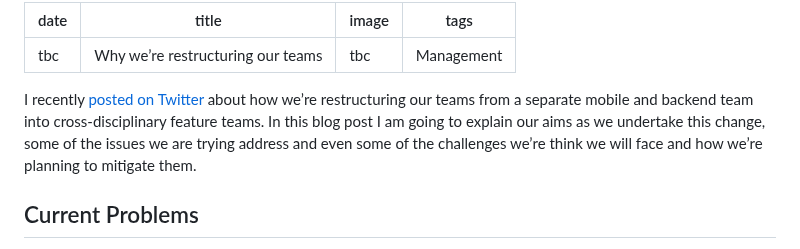
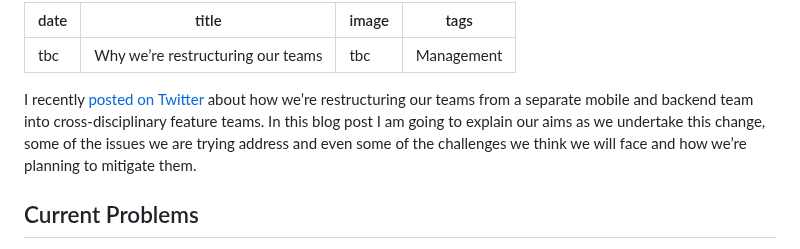
Before and after one commit to Oliver-Binns/Website, a Markdown page: Content/posts/team-restructure.md, the part around the change. Drawn GitHub-style.

Commit message:
Fixed typo

```diff
--- a/Content/posts/team-restructure.md
+++ b/Content/posts/team-restructure.md
@@ -5,7 +5,7 @@ image: tbc
 tags: Management
 ---
 
-I recently [posted on Twitter](https://x.com/oliver_binns/status/1712736226447409264?s=46) about how we’re restructuring our teams from a separate mobile and backend team into cross-disciplinary feature teams. In this blog post I am going to explain our aims as we undertake this change, some of the issues we are trying address and even some of the challenges we’re think we will face and how we’re planning to mitigate them.
+I recently [posted on Twitter](https://x.com/oliver_binns/status/1712736226447409264?s=46) about how we’re restructuring our teams from a separate mobile and backend team into cross-disciplinary feature teams. In this blog post I am going to explain our aims as we undertake this change, some of the issues we are trying address and even some of the challenges we think we will face and how we’re planning to mitigate them.
 
 ## Current Problems
 
```
